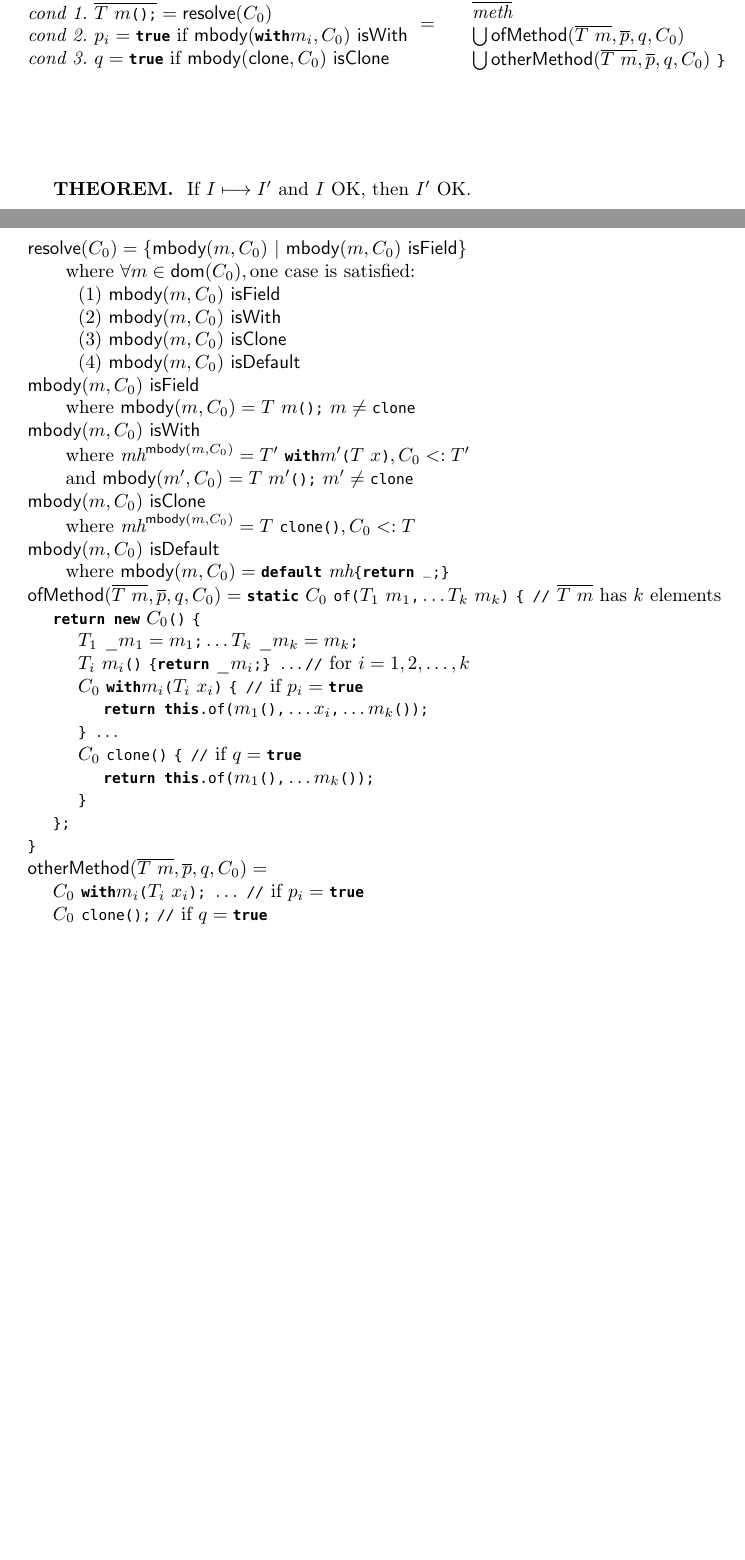
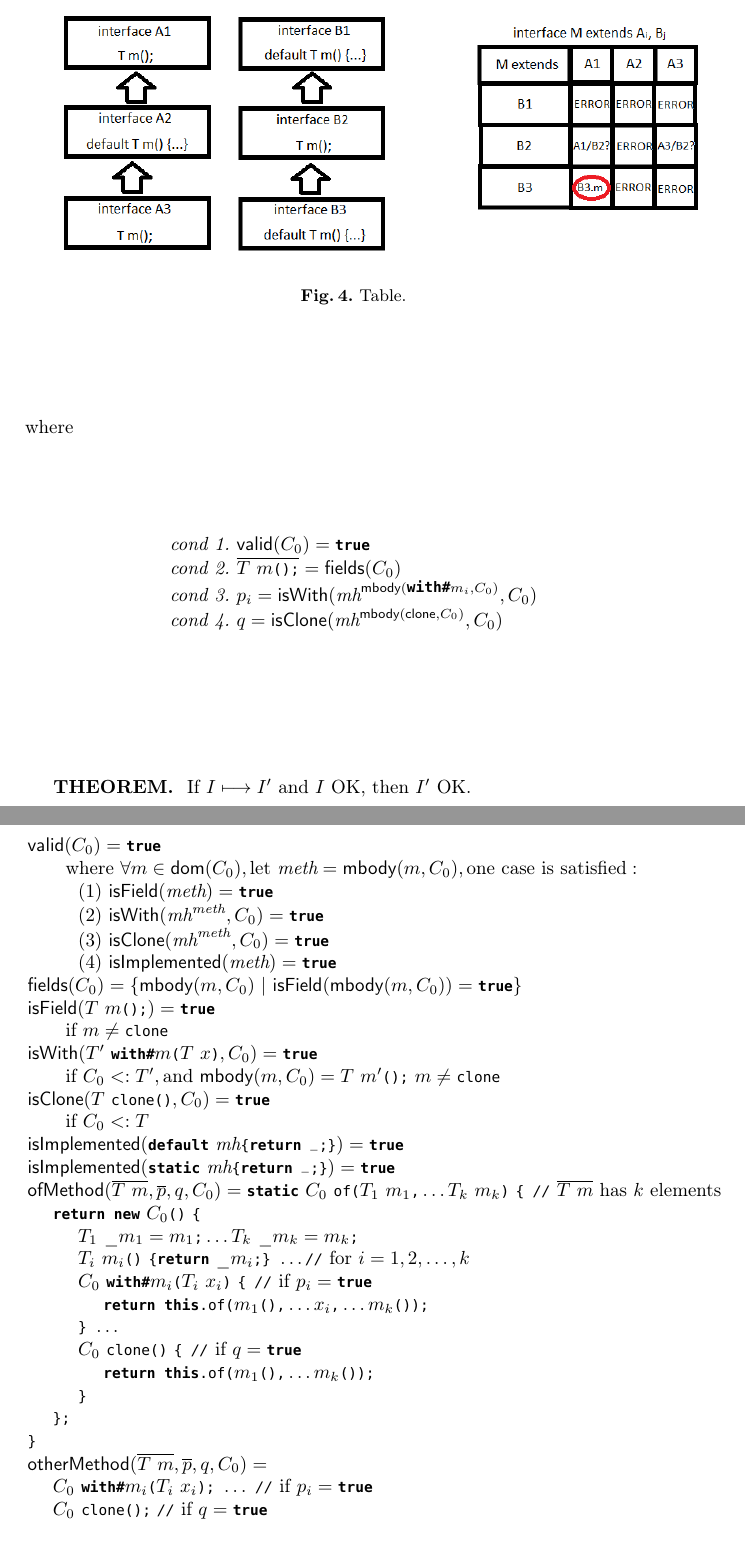
Before and after one commit to YanlinWang/MixinAnnoProcessor, a LaTeX paper (paper/paper.tex, which reads paper/def.tex, paper/sections/Formalization.tex): two parts of pages 13 and 14 of 18, joined at a grey line, cut at the place of the change, the shorter picture padded with empty space. Compiled offline with pdfLaTeX.

Commit message:
Refactor more.

```diff
--- a/paper/def.tex
+++ b/paper/def.tex
@@ -60,11 +60,12 @@ $
 \newcommand\error{\Aux{Error}}
 \newcommand\ofMethod{\Aux{ofMethod}}
 \newcommand\otherMethod{\Aux{otherMethod}}
-\newcommand\resolve{\Aux{resolve}}
+\newcommand\fieldsFunc{\Aux{fields}}
 \newcommand\isField{\Aux{isField}}
 \newcommand\isWith{\Aux{isWith}}
 \newcommand\isClone{\Aux{isClone}}
-\newcommand\isDefault{\Aux{isDefault}}
+\newcommand\isImplemented{\Aux{isImplemented}}
 \newcommand\with{\Aux{with}}
 \newcommand\clone{\Aux{clone}}
 \newcommand\tab{\ \ \ \ }
+\newcommand\valid{\Aux{valid}}
--- a/paper/sections/Formalization.tex
+++ b/paper/sections/Formalization.tex
@@ -434,12 +429,7 @@ Interface $I$ type checks well, if:
 \subsection{Translation Function}
 
 \begin{equation*}
-\begin{array}{l}
-[\![\mixinAnn\ \QM{interface}\ C_0\ \QM{extends}\ \Cs \oC \methods \cC ]\!] \\
-\textit{cond 1. }\overline{T\ m\oR\cR\QM;} = \resolve(C_0) \\
-\textit{cond 2. }p_i = \QM{true}\ \mif\ \mBody(\QM{with}m_i, C_0)\ \isWith \\
-\textit{cond 3. }q = \QM{true}\ \mif\ \mBody(\clone, C_0)\ \isClone
-\end{array}\ =\
+[\![\mixinAnn\ \QM{interface}\ C_0\ \QM{extends}\ \Cs \oC \methods \cC ]\!] \ =\
 \begin{array}{l}
 \emptyset\ \QM{interface}\ C_0\ \QM{extends}\ \Cs\ \oC \\
 \tab\methods \\
@@ -447,6 +437,12 @@ Interface $I$ type checks well, if:
 \tab\bigcup\otherMethod(\overline{T\ m}, \overline{p}, q, C_0)\ \cC
 \end{array}
 \end{equation*}
+\mwhere \[ \begin{array}{l}
+\textit{cond 1. }\valid(C_0) = \QM{true} \\
+\textit{cond 2. }\overline{T\ m\oR\cR\QM;} = \fieldsFunc(C_0) \\
+\textit{cond 3. }p_i = \isWith(\mh^{\mBody(\QM{with#}m_i, C_0)}, C_0) \\
+\textit{cond 4. }q = \isClone(\mh^{\mBody(\clone, C_0)}, C_0)
+\end{array} \]
 
 \textbf{THEOREM. } If $I \longmapsto I'$ and $I$ OK, then $I'$ OK.
 
@@ -519,32 +515,31 @@ and it should be the one that ``overrides'' all the others in $\overline{meth}$.
 ~\\*
 
 \noindent$\begin{array}{l}
-\resolve(C_0) = \{\mBody(m, C_0)\ |\ \mBody(m, C_0)\ \isField\}
+\valid(C_0) = \QM{true}
 \whereNote
- \mwhere\ \forall m\in\dom(C_0), \text{one case is satisfied:} \\
- \tab\tab(1)\ \mBody(m, C_0)\ \isField \\
- \tab\tab(2)\ \mBody(m, C_0)\ \isWith \\
- \tab\tab(3)\ \mBody(m, C_0)\ \isClone \\
- \tab\tab(4)\ \mBody(m, C_0)\ \isDefault \\
-\mBody(m, C_0)\ \isField
+ \mwhere\ \forall m\in\dom(C_0), \text{let }\method = \mBody(m, C_0), \text{one case is satisfied}: \\
+ \tab\tab(1)\ \isField(\method) = \QM{true} \\
+ \tab\tab(2)\ \isWith(\mh^\method, C_0) = \QM{true} \\
+ \tab\tab(3)\ \isClone(\mh^\method, C_0) = \QM{true} \\
+ \tab\tab(4)\ \isImplemented(\method) = \QM{true} \\
+\fieldsFunc(C_0) = \{\mBody(m, C_0)\ |\ \isField(\mBody(m, C_0)) = \QM{true}\} \\
+\isField(T\ m\oR\cR\QM;) = \QM{true}
 \whereNote
- \mwhere\ \mBody(m, C_0) = T\ m\oR\cR\QM;\ m\ne\QM{clone} \\
-\mBody(m, C_0)\ \isWith
+ \mif\ m\ne\QM{clone} \\
+\isWith(T'\ \QM{with#}m \oR T\ x\cR, C_0) = \QM{true}
 \whereNote
- \mwhere\ \mh^{\mBody(m, C_0)} = T'\ \QM{with}m' \oR T\ x\cR, C_0 <: T' \\
- \quad\quad\mand\ \mBody(m', C_0) = T\ m'\oR\cR\QM;\ m'\ne\QM{clone} \\
-\mBody(m, C_0)\ \isClone
+ \mif\ C_0 <: T', \mand\ \mBody(m, C_0) = T\ m'\oR\cR\QM;\ m\ne\QM{clone} \\
+\isClone(T\ \QM{clone}\oR\cR, C_0) = \QM{true}
 \whereNote
- \mwhere\ \mh^{\mBody(m, C_0)} = T\ \QM{clone}\oR\cR, C_0 <: T \\
-\mBody(m, C_0)\ \isDefault
-\whereNote
- \mwhere\ \mBody(m, C_0) = \QM{default}\ \mh\mbox{\Q@\{return \_;\}@} \\
+ \mif\ C_0 <: T \\
+\isImplemented(\QM{default}\ \mh\mbox{\Q@\{return \_;\}@}) = \QM{true} \\
+\isImplemented(\QM{static}\ \mh\mbox{\Q@\{return \_;\}@}) = \QM{true} \\
 \ofMethod(\overline{T\ m}, \overline{p}, q, C_0) = \QM{static}\ C_0\ \QM{of} \oR T_1\ m_1\QM,\ldots T_k\ m_k\cR\
 \QM{\{ //}\ \overline{T\ m}\ \text{has}\ k\ \text{elements} \\
 \tab\QM{return new}\ C_0 \oR\cR\ \QM{\{} \\
 \tab\tab T_1\ \_m_1 = m_1\QM;\ldots T_k\ \_m_k = m_k\QM; \\
 \tab\tab T_i\ m_i\oR\cR\ \QM{\{return}\ \_m_i\QM{;\}}\ \ldots \QM{ //}\ \text{for}\ i = 1,2,\ldots,k\\
-\tab\tab C_0\ \QM{with}m_i\oR T_i\ x_i\cR\ \QM{\{ //}\ \text{if }p_i = \QM{true} \\
+\tab\tab C_0\ \QM{with#}m_i\oR T_i\ x_i\cR\ \QM{\{ //}\ \text{if }p_i = \QM{true} \\
 \tab\tab\tab\QM{return this.of}\oR m_1\oR\cR\QM,\ldots x_i\QM,\ldots m_k\oR\cR\cR\QM{;} \\
 \tab\tab\QM{\}}\ \ldots \\
 \tab\tab C_0\ \QM{clone}\oR\cR\ \QM{\{ //}\ \text{if }q = \QM{true} \\
@@ -553,7 +548,7 @@ and it should be the one that ``overrides'' all the others in $\overline{meth}$.
 \tab\QM{\};} \\
 \QM{\}} \\
 \otherMethod(\overline{T\ m}, \overline{p}, q, C_0) = \\
-\tab C_0\ \QM{with}m_i\oR T_i\ x_i\cR\QM;\ \ldots\ \QM{//}\ \text{if }p_i = \QM{true} \\
+\tab C_0\ \QM{with#}m_i\oR T_i\ x_i\cR\QM;\ \ldots\ \QM{//}\ \text{if }p_i = \QM{true} \\
 \tab C_0\ \QM{clone}\oR\cR\QM;\ \QM{//}\ \text{if }q = \QM{true}
 \end{array}$
 
```
Also changed, not shown: paper/sections/Formalization.tex (5 more changed lines).
